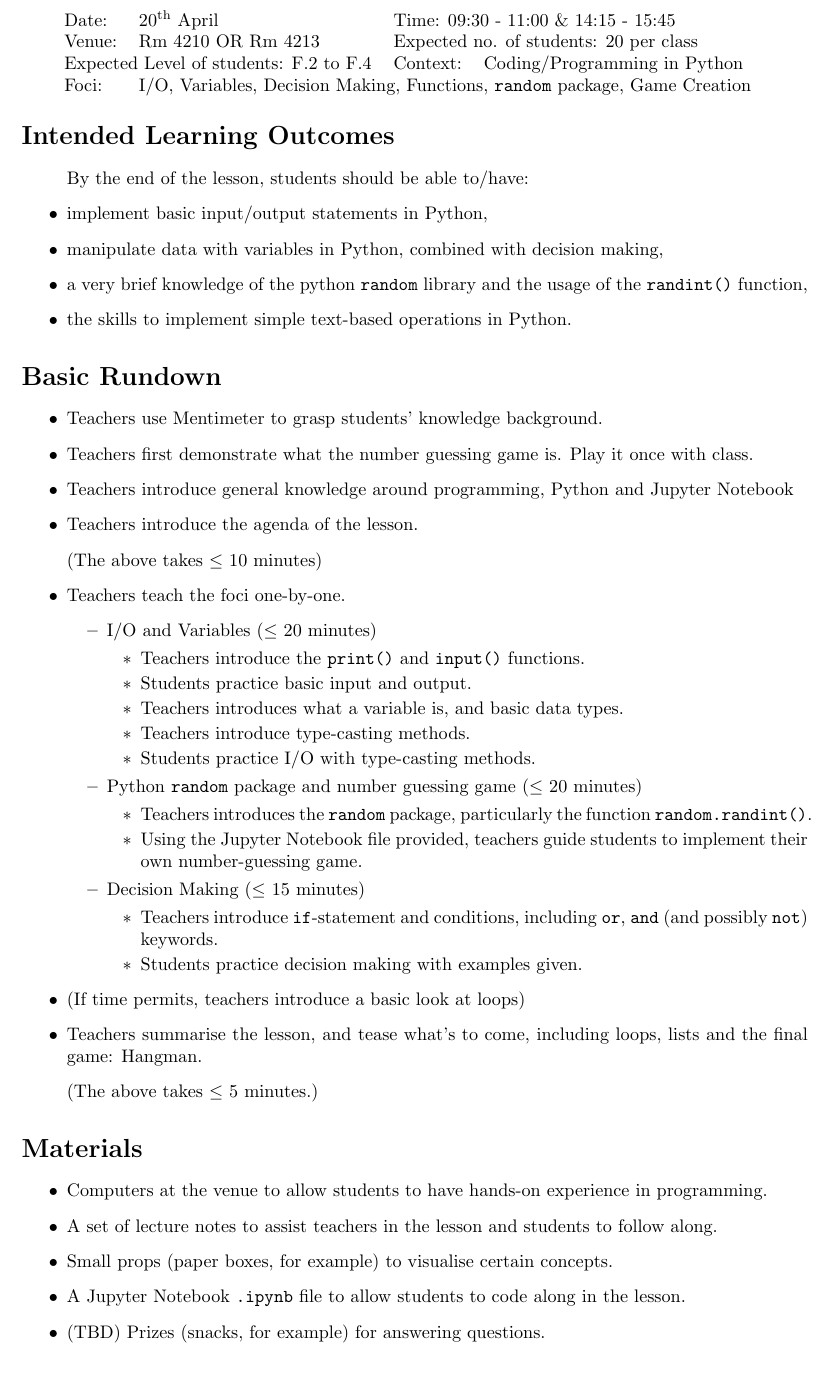
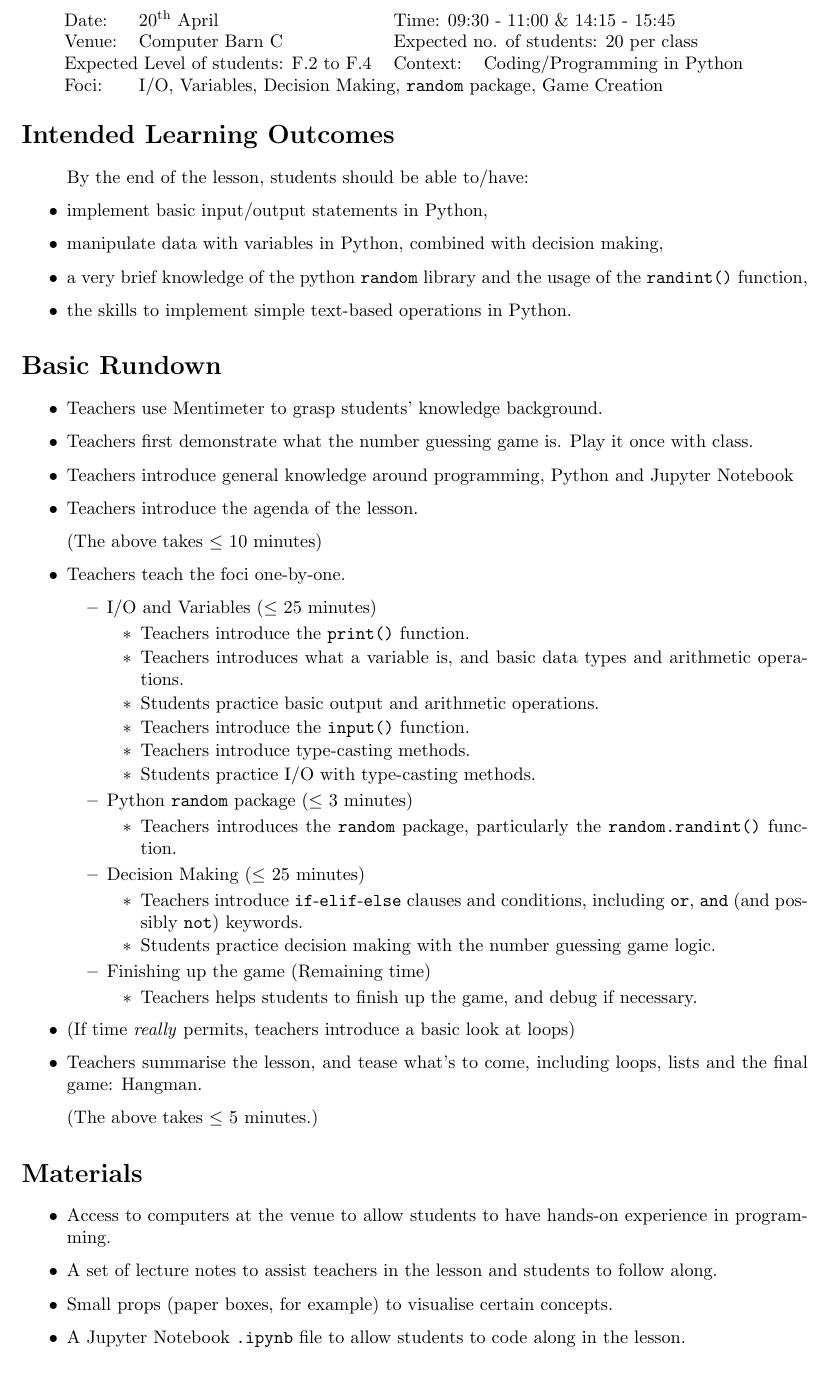
Before and after one commit to anormalperson8/IDPO2910-S2024-Group-5, a LaTeX document (Lesson-Plans/Lesson1Plan.tex): part of the page, cut so that both start at the same text. Compiled offline with pdfLaTeX.

Commit message:
Added more accurate details to lesson 1

```diff
--- a/Lesson-Plans/Lesson1Plan.tex
+++ b/Lesson-Plans/Lesson1Plan.tex
@@ -15,9 +15,9 @@
 
 \begin{tabular}{lllll}
 Date: & 20$^{\text{th}}$ April & \multicolumn{3}{l}{Time: 09:30 - 11:00 \& 14:15 - 15:45} \\
-Venue: & Rm 4210 OR Rm 4213 & \multicolumn{3}{l}{Expected no. of students: 20 per class} \\
+Venue: & Computer Barn C & \multicolumn{3}{l}{Expected no. of students: 20 per class} \\
 \multicolumn{2}{l}{Expected Level of students: F.2 to F.4} & Context: & Coding/Programming in Python &\\
-Foci: & \multicolumn{4}{l}{I/O, Variables, Decision Making, Functions, \texttt{random} package, Game Creation}\\
+Foci: & \multicolumn{4}{l}{I/O, Variables, Decision Making, \texttt{random} package, Game Creation}\\
 \end{tabular}
 \end{center}
 
@@ -48,27 +48,31 @@ Foci: & \multicolumn{4}{l}{I/O, Variables, Decision Making, Functions, \texttt{r
 
 \item \T teach the foci one-by-one.
 	\begin{itemize}
-		\item I/O and Variables ($\leq$ 20 minutes)
+		\item I/O and Variables ($\leq$ 25 minutes)
 		\begin{itemize}
-			\item \T introduce the \texttt{print()} and \texttt{input()} functions.
-			\item \S practice basic input and output.
-			\item \T introduces what a variable is, and basic data types.
+			\item \T introduce the \texttt{print()} function.
+			\item \T introduces what a variable is, and basic data types and arithmetic operations.
+			\item \S practice basic output and arithmetic operations.
+			\item \T introduce the \texttt{input()} function.
 			\item \T introduce type-casting methods.
 			\item \S practice I/O with type-casting methods.
 		\end{itemize}
-		\item Python \texttt{random} package and number guessing game ($\leq$ 20 minutes)
+		\item Python \texttt{random} package ($\leq$ 3 minutes)
 		\begin{itemize}
-			\item \T introduces the \texttt{random} package, particularly the function \texttt{random.randint()}.
-			\item Using the Jupyter Notebook file provided, \t guide \s to implement their own number-guessing game.
+			\item \T introduces the \texttt{random} package, particularly the \texttt{random.randint()} function.
 		\end{itemize}
-		\item Decision Making ($\leq$ 15 minutes)
+		\item Decision Making ($\leq$ 25 minutes)
 		\begin{itemize}
-			\item \T introduce \texttt{if}-statement and conditions, including \texttt{or}, \texttt{and} (and possibly \texttt{not}) keywords.
-			\item \S practice decision making with examples given.
+			\item \T introduce \texttt{if}-\texttt{elif}-\texttt{else} clauses and conditions, including \texttt{or}, \texttt{and} (and possibly \texttt{not}) keywords.
+			\item \S practice decision making with the number guessing game logic.
+		\end{itemize}
+		\item Finishing up the game (Remaining time)
+		\begin{itemize}
+			\item \T helps \s to finish up the game, and debug if necessary.
 		\end{itemize}
 	\end{itemize}
 
-\item (If time permits, \t introduce a basic look at loops)
+\item (If time \textit{really} permits, \t introduce a basic look at loops)
 
 \item \T summarise the lesson, and tease what's to come, including loops, lists and the final game: Hangman.
 
@@ -78,10 +82,9 @@ Foci: & \multicolumn{4}{l}{I/O, Variables, Decision Making, Functions, \texttt{r
 \section*{Materials}
 
 \begin{itemize}
-\item Computers at the venue to allow \s to have hands-on experience in programming.
+\item Access to computers at the venue to allow \s to have hands-on experience in programming.
 \item A set of lecture notes to assist \t in the lesson and \s to follow along.
 \item Small props (paper boxes, for example) to visualise certain concepts.
 \item A Jupyter Notebook \texttt{.ipynb} file to allow \s to code along in the lesson.
-\item (TBD) Prizes (snacks, for example) for answering questions.
 \end{itemize}
 \end{document}
```
Also changed, not shown: Lesson-Plans/Lesson1Plan.pdf.
